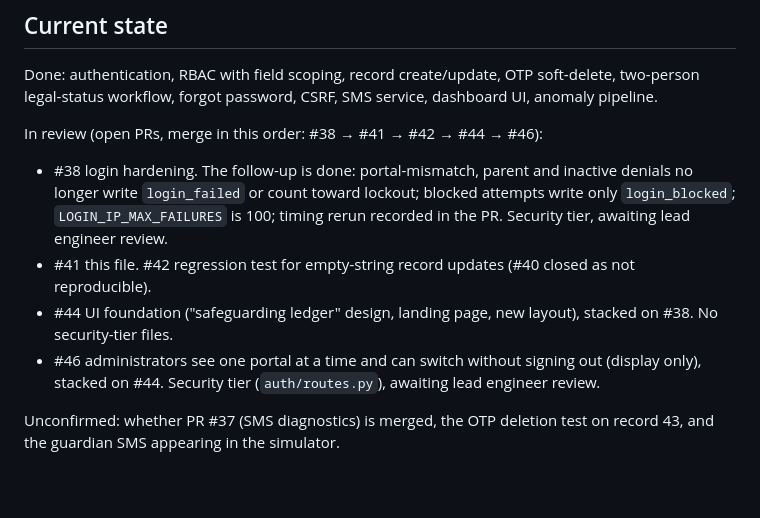
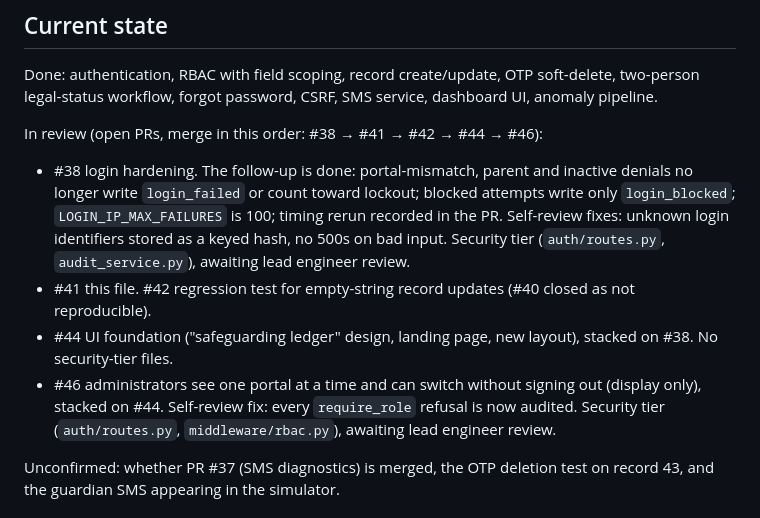
Before and after one commit to kensonlagat/secure-child-data-system, a Markdown page: CLAUDE.md, the part around the change. GitHub-like rendering; blank space fills up the shorter version.

Commit message:
Note self-review fixes and tier files for #38 and #46 in CLAUDE.md
Refs #39

Co-Authored-By: Claude Opus 5.5 <noreply@anthropic.com>

```diff
--- a/CLAUDE.md
+++ b/CLAUDE.md
@@ -104,13 +104,15 @@ In review (open PRs, merge in this order: #38 → #41 → #42 → #44 → #46):
 - #38 login hardening. The follow-up is done: portal-mismatch, parent and inactive denials
   no longer write `login_failed` or count toward lockout; blocked attempts write only
   `login_blocked`; `LOGIN_IP_MAX_FAILURES` is 100; timing rerun recorded in the PR.
-  Security tier, awaiting lead engineer review.
+  Self-review fixes: unknown login identifiers stored as a keyed hash, no 500s on bad input.
+  Security tier (`auth/routes.py`, `audit_service.py`), awaiting lead engineer review.
 - #41 this file. #42 regression test for empty-string record updates (#40 closed as not
   reproducible).
 - #44 UI foundation ("safeguarding ledger" design, landing page, new layout), stacked on #38.
   No security-tier files.
 - #46 administrators see one portal at a time and can switch without signing out (display
-  only), stacked on #44. Security tier (`auth/routes.py`), awaiting lead engineer review.
+  only), stacked on #44. Self-review fix: every `require_role` refusal is now audited.
+  Security tier (`auth/routes.py`, `middleware/rbac.py`), awaiting lead engineer review.
 
 Unconfirmed: whether PR #37 (SMS diagnostics) is merged, the OTP deletion test on record 43,
 and the guardian SMS appearing in the simulator.
```
